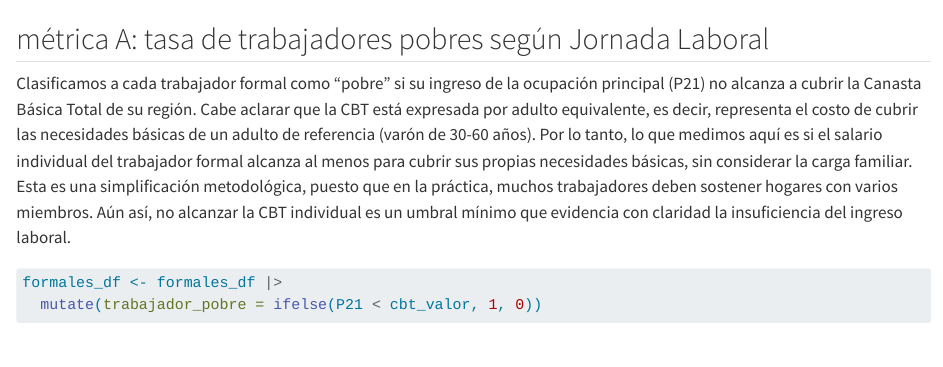
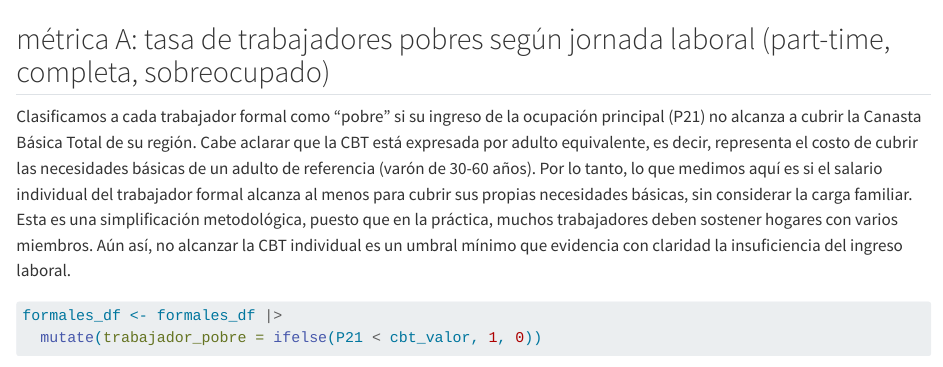
Before and after one commit to LorenzoFerreyra/trabajo_sociedad_datos, a Quarto document (nuevo_indicador_tp.qmd): the page in a window 1100 px wide, from 3050 px down. Rendered offline with R 4.5, knitr and Pandoc in place of Quarto, with nearby package versions; some code elsewhere in the file could not run offline.

Commit message:
Cambios en el titulo de una de las celdas

````diff
--- a/nuevo_indicador_tp.qmd
+++ b/nuevo_indicador_tp.qmd
@@ -111,7 +111,7 @@ Tabla de resumen
 formales_df |> select(ANO4, REGION, cbt_valor) |> head(10)
 ```
 
-## métrica A: tasa de trabajadores pobres según Jornada Laboral
+## métrica A: tasa de trabajadores pobres según jornada laboral (part-time, completa, sobreocupado)
 
 Clasificamos a cada trabajador formal como "pobre" si su ingreso de la ocupación principal (P21) no alcanza a cubrir la Canasta Básica Total de su región. Cabe aclarar que la CBT está expresada por adulto equivalente, es decir, representa el costo de cubrir las necesidades básicas de un adulto de referencia (varón de 30-60 años). Por lo tanto, lo que medimos aquí es si el salario individual del trabajador formal alcanza al menos para cubrir sus propias necesidades básicas, sin considerar la carga familiar. Esta es una simplificación metodológica, puesto que en la práctica, muchos trabajadores deben sostener hogares con varios miembros. Aún así, no alcanzar la CBT individual es un umbral mínimo que evidencia con claridad la insuficiencia del ingreso laboral.
 
````
